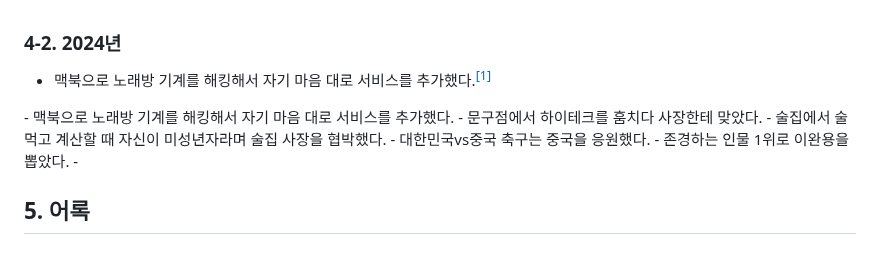
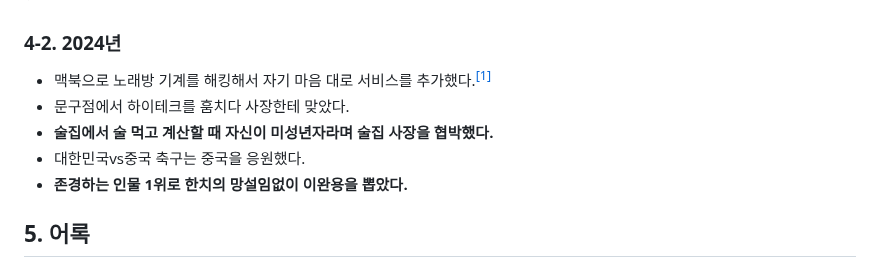
Before and after one commit to Creskim/creskim.github.io, a Markdown page: mk.md, the part around the change. Rendered like a GitHub page; folded sections open.

```diff
--- a/mk.md
+++ b/mk.md
@@ -57,14 +57,11 @@
 <details><summary><h3>4-2. 2024년</h3></summary>
   <ul>
     <li>맥북으로 노래방 기계를 해킹해서 자기 마음 대로 서비스를 추가했다.<sup><a href="#footnote001">[1]</a></sup></li>
-
+    <li>문구점에서 하이테크를 훔치다 사장한테 맞았다.</li>
+    <li><b>술집에서 술 먹고 계산할 때 자신이 미성년자라며 술집 사장을 협박했다.</b></li>
+    <li>대한민국vs중국 축구는 중국을 응원했다.</li>
+    <li><b>존경하는 인물 1위로 한치의 망설임없이 이완용을 뽑았다.</b></li>
   </ul>
-- 맥북으로 노래방 기계를 해킹해서 자기 마음 대로 서비스를 추가했다.
-- 문구점에서 하이테크를 훔치다 사장한테 맞았다.
-- 술집에서 술 먹고 계산할 때 자신이 미성년자라며 술집 사장을 협박했다.
-- 대한민국vs중국 축구는 중국을 응원했다.
-- 존경하는 인물 1위로 이완용을 뽑았다.
--
 </details>
 
 ## 5. 어록
```
